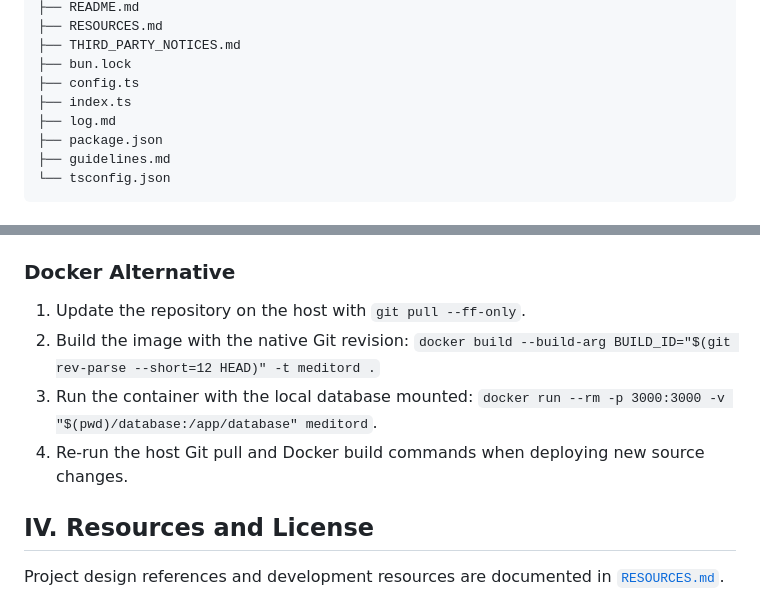
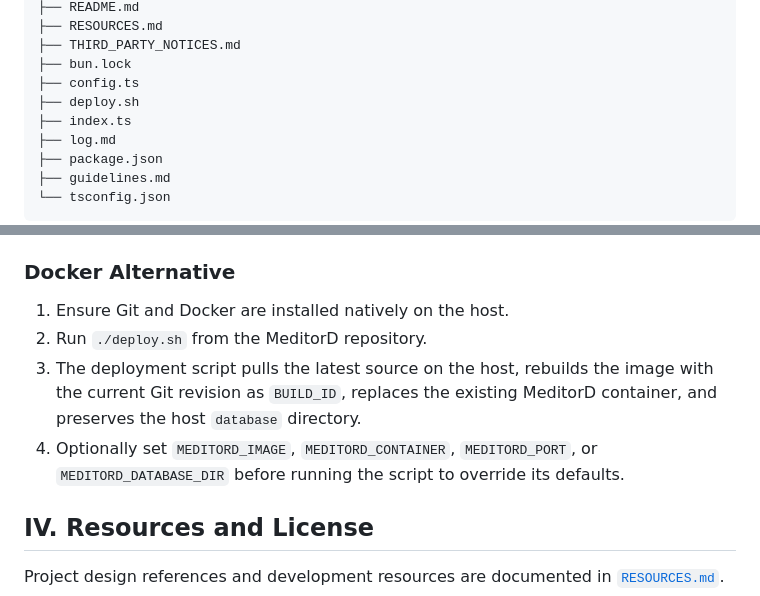
Before and after one commit to NamTheDev/MeditorD, a Markdown page: README.md, 2 parts joined by grey strips. Rendered like a GitHub page.

Commit message:
Docs: Document host deployment wrapper
03-10-2026

- Add deploy.sh to the full project directory tree.
- Replace manual Docker update commands with the host-side deployment script.
- Document optional image, container, port, and database path overrides.

```diff
--- a/README.md
+++ b/README.md
@@ -74,6 +74,7 @@ meditord/
 ├── THIRD_PARTY_NOTICES.md
 ├── bun.lock
 ├── config.ts
+├── deploy.sh
 ├── index.ts
 ├── log.md
 ├── package.json
@@ -107,10 +108,10 @@ meditord/
 
 ### Docker Alternative
 
-1. Update the repository on the host with `git pull --ff-only`.
-2. Build the image with the native Git revision: `docker build --build-arg BUILD_ID="$(git rev-parse --short=12 HEAD)" -t meditord .`
-3. Run the container with the local database mounted: `docker run --rm -p 3000:3000 -v "$(pwd)/database:/app/database" meditord`.
-4. Re-run the host Git pull and Docker build commands when deploying new source changes.
+1. Ensure Git and Docker are installed natively on the host.
+2. Run `./deploy.sh` from the MeditorD repository.
+3. The deployment script pulls the latest source on the host, rebuilds the image with the current Git revision as `BUILD_ID`, replaces the existing MeditorD container, and preserves the host `database` directory.
+4. Optionally set `MEDITORD_IMAGE`, `MEDITORD_CONTAINER`, `MEDITORD_PORT`, or `MEDITORD_DATABASE_DIR` before running the script to override its defaults.
 
 ## IV. Resources and License
 
```
